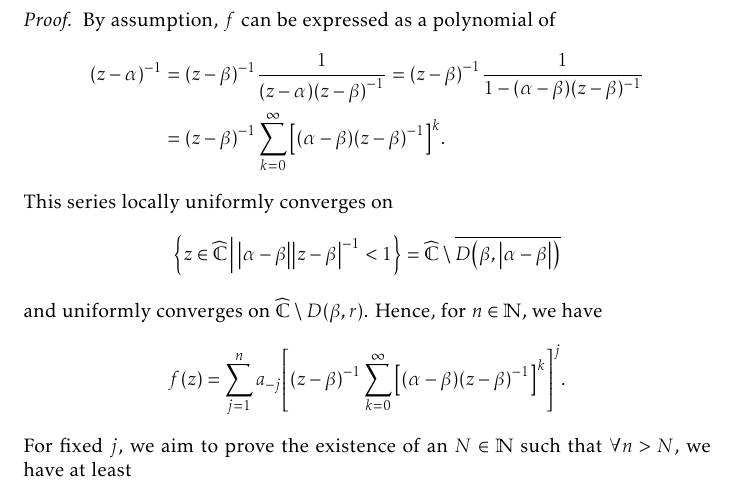
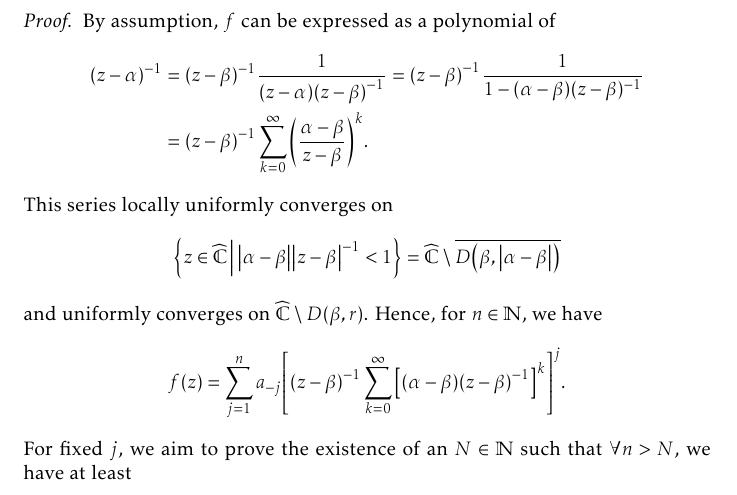
Before and after one commit to slipperking/complex-analysis-latex, a LaTeX document (main.tex): part of page 142 of 179, cut so that both start at the same text. Compiled offline with pdfLaTeX.

Commit message:
overleaf_to_git (Sat Sep  6 13:18:27 2025 -0700): update main.tex from r21115 to r21118

```diff
--- a/main.tex
+++ b/main.tex
@@ -3309,13 +3309,13 @@ In its full generality, we will now apply a technique to \textit{push} a pole to
     By assumption, \(f\) can be expressed as a polynomial of
     \begin{align*}
         (z-\alpha)^{-1}&=(z-\beta)^{-1}\frac{1}{\qty(z-\alpha)\qty(z-\beta)^{-1}}=\qty(z-\beta)^{-1}\frac{1}{1-\qty(\alpha-\beta)(z-\beta)^{-1}}\\
-        &=\qty(z-\beta)^{-1}\sum_{k=0}^\infty\qty[\qty(\alpha-\beta)\qty(z-\beta)^{-1}]^{k}.
+        &=\qty(z-\beta)^{-1}\sum_{k=0}^\infty\qty(\frac{\alpha-\beta}{z-\beta})^k.
     \end{align*}
     This series locally uniformly converges on \[\cbraces{z\in\extcomplex}{\abs{\alpha-\beta}\abs{z-\beta}^{-1}<1}=\extcomplex\setminus\overline{D\qty(\beta,\abs{\alpha-\beta})}\] and uniformly converges on \(\extcomplex\setminus D(\beta,r)\).
     Hence, for \(n\in\mathbb{N}\), we have \[f(z)=\sum_{j=1}^{n}a_{-j}\qty[\qty(z-\beta)^{-1}\sum_{k=0}^\infty\qty[\qty(\alpha-\beta)\qty(z-\beta)^{-1}]^k]^j.\]
     For fixed \(j\), we aim to prove the existence of an \(N\in\mathbb{N}\) such that \(\forall n>N\), we have at least
     \begin{equation}
-        \abs{\qty[(z-\beta)^{-1}\sum_{k=0}^\infty\qty[\qty(\alpha-\beta)\qty(z-\beta)^{-1}]^k]^j-\qty[(z-\beta)^{-1}\sum_{k=0}^n\qty[\qty(\alpha-\beta)\qty(z-\beta)^{-1}]^k]^j}<\frac{\varepsilon}{na_{-j}},\label{eq:simplepolepushing_uniformboundassumption}
+        \abs{\qty[(z-\beta)^{-1}\sum_{k=0}^\infty\qty(\frac{\alpha-\beta}{z-\beta})^k]^j-\qty[(z-\beta)^{-1}\sum_{k=0}^n\qty(\frac{\alpha-\beta}{z-\beta})^k]^j}<\frac{\varepsilon}{na_{-j}},\label{eq:simplepolepushing_uniformboundassumption}
     \end{equation} where \(z\in\extcomplex\setminus D(\beta,r)\). Since \(\abs{\frac{1}{z-\beta}}<\frac{1}{r}\), we can restrict \autoref{eq:simplepolepushing_uniformboundassumption} further with \[\abs{\qty[\sum_{k=0}^\infty\qty[\qty(\alpha-\beta)\qty(z-\beta)^{-1}]^k]^j-\qty[\sum_{k=0}^n\qty[\qty(\alpha-\beta)\qty(z-\beta)^{-1}]^k]^j}<\frac{r\varepsilon}{na_{-j}}.\]
     Additionally, the difference on the left-hand side is also equal to \[\abs{\qty(\sum_{k=n+1}^\infty\qty(\frac{\alpha-\beta}{z-\beta})^k)\qty(\sum_{l=0}^{j-1}\qty[\sum_{k=0}^n\qty(\frac{\alpha-\beta}{z-\beta})^k]^l\qty[\sum_{k=0}^\infty\qty(\frac{\alpha-\beta}{z-\beta})^k]^{j-l-1})}\]
 \end{proof}
```
